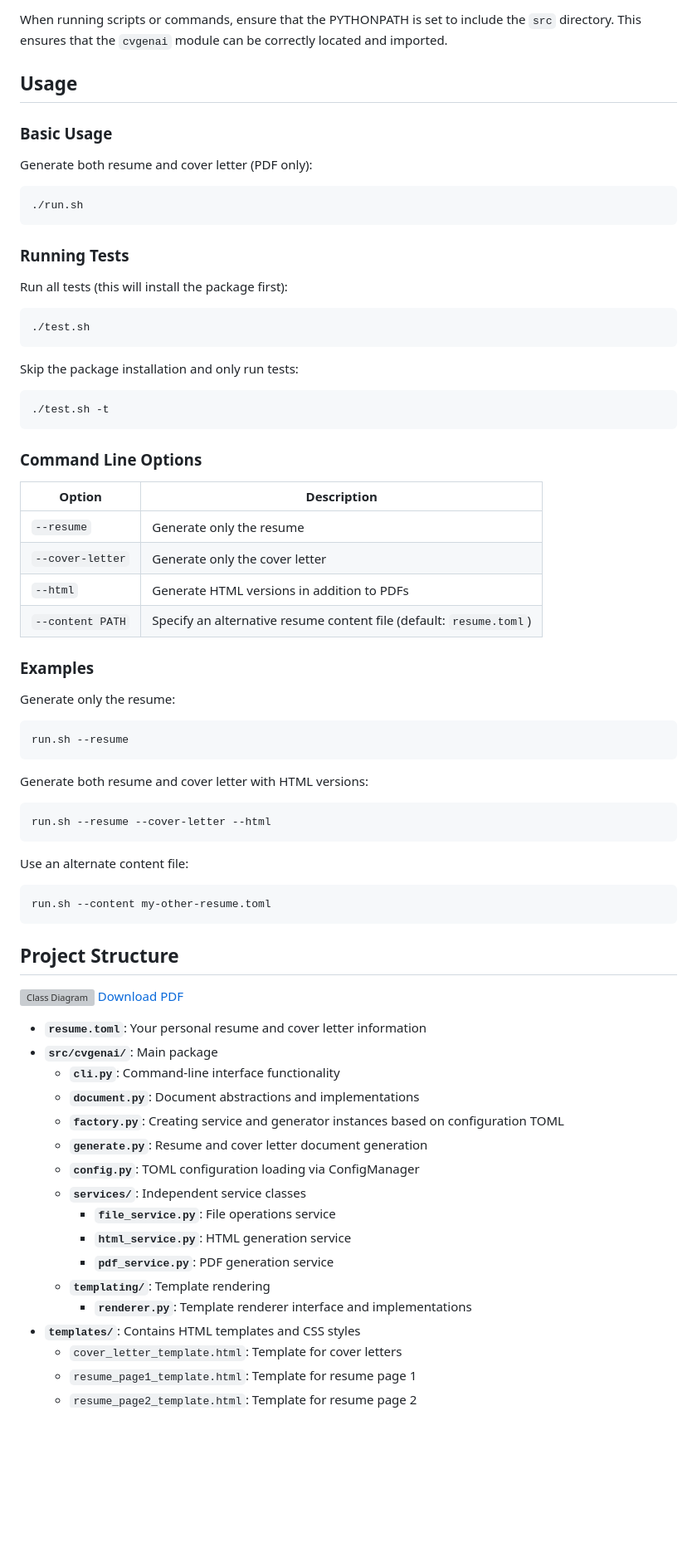
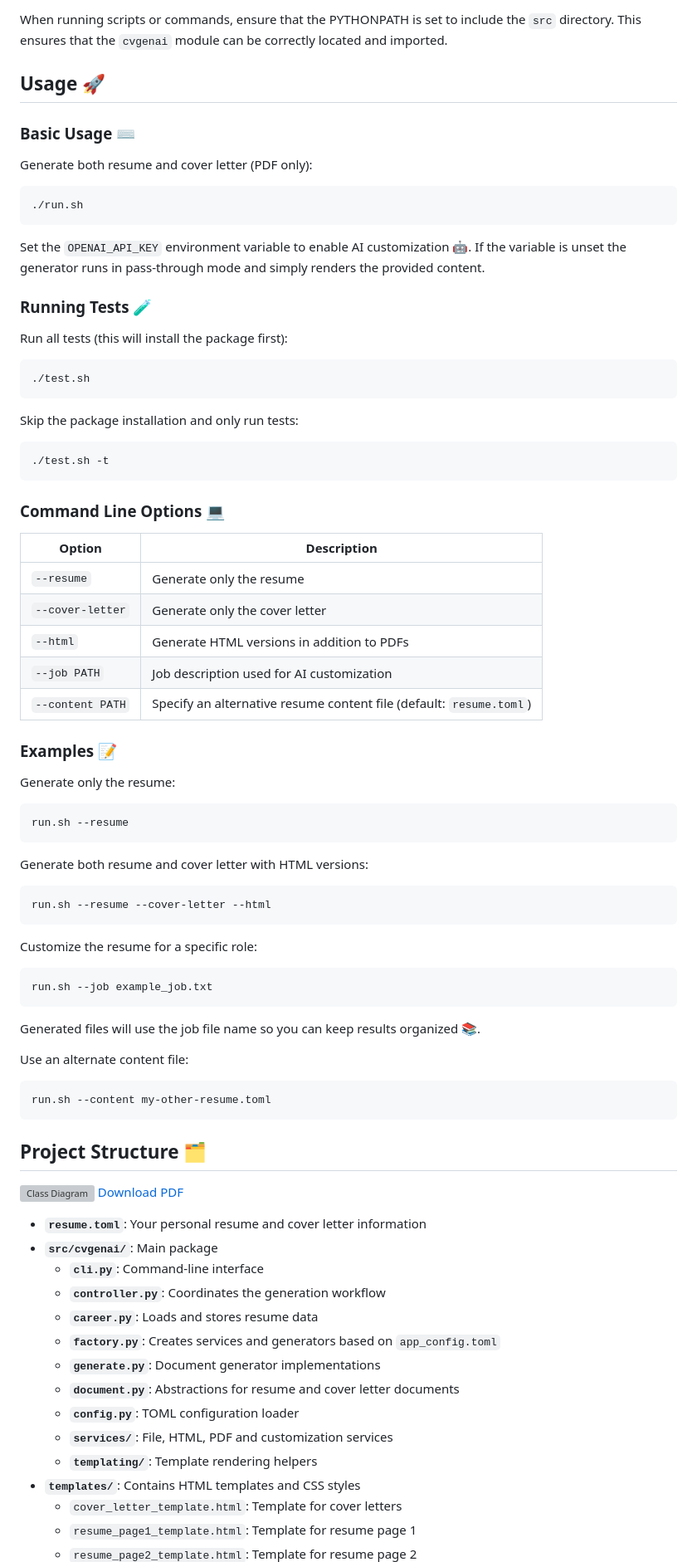
Before and after one commit to mesolimbo/cvgenai, a Markdown page: README.md, the part around one of its changes. Shown at 83% size. GitHub-like rendering; blank space fills up the shorter version; grey boxes are pictures that could not be loaded.

Commit message:
Add emoji to README section titles

````diff
--- a/README.md
+++ b/README.md
@@ -35,9 +41,9 @@ A tool for generating professional resumes and cover letters in PDF and HTML for
 
 When running scripts or commands, ensure that the PYTHONPATH is set to include the `src` directory. This ensures that the `cvgenai` module can be correctly located and imported.
 
-## Usage
+## Usage 🚀
 
-### Basic Usage
+### Basic Usage ⌨️
 
 Generate both resume and cover letter (PDF only):
 
@@ -45,7 +51,11 @@ Generate both resume and cover letter (PDF only):
 ./run.sh
 ```
 
-### Running Tests
+Set the `OPENAI_API_KEY` environment variable to enable AI customization 🤖. If
+the variable is unset the generator runs in pass-through mode and simply renders
+the provided content.
+
+### Running Tests 🧪
 
 Run all tests (this will install the package first):
 
@@ -59,16 +69,17 @@ Skip the package installation and only run tests:
 ./test.sh -t
 ```
 
-### Command Line Options
+### Command Line Options 💻
 
 | Option | Description |
 |--------|-------------|
 | `--resume` | Generate only the resume |
 | `--cover-letter` | Generate only the cover letter |
 | `--html` | Generate HTML versions in addition to PDFs |
+| `--job PATH` | Job description used for AI customization |
 | `--content PATH` | Specify an alternative resume content file (default: `resume.toml`) |
 
-### Examples
+### Examples 📝
 
 Generate only the resume:
 ```bash
@@ -80,29 +91,33 @@ Generate both resume and cover letter with HTML versions:
 run.sh --resume --cover-letter --html
 ```
 
+Customize the resume for a specific role:
+```bash
+run.sh --job example_job.txt
+```
+Generated files will use the job file name so you can keep results organized 📚.
+
 Use an alternate content file:
 ```bash
 run.sh --content my-other-resume.toml
 ```
 
-## Project Structure
+## Project Structure 🗂️
 
 ![Class Diagram](diagrams/Classes%20-%20cvgenai.svg)
 [Download PDF](diagrams/Classes%20-%20cvgenai.pdf)
 
 - **`resume.toml`**: Your personal resume and cover letter information
 - **`src/cvgenai/`**: Main package
-  - **`cli.py`**: Command-line interface functionality
-  - **`document.py`**: Document abstractions and implementations
-  - **`factory.py`**: Creating service and generator instances based on configuration TOML
-  - **`generate.py`**: Resume and cover letter document generation
-  - **`config.py`**: TOML configuration loading via ConfigManager
-  - **`services/`**: Independent service classes
-    - **`file_service.py`**: File operations service
-    - **`html_service.py`**: HTML generation service
-    - **`pdf_service.py`**: PDF generation service
-  - **`templating/`**: Template rendering
-    - **`renderer.py`**: Template renderer interface and implementations
+  - **`cli.py`**: Command-line interface
+  - **`controller.py`**: Coordinates the generation workflow
+  - **`career.py`**: Loads and stores resume data
+  - **`factory.py`**: Creates services and generators based on `app_config.toml`
+  - **`generate.py`**: Document generator implementations
+  - **`document.py`**: Abstractions for resume and cover letter documents
+  - **`config.py`**: TOML configuration loader
+  - **`services/`**: File, HTML, PDF and customization services
+  - **`templating/`**: Template rendering helpers
 - **`templates/`**: Contains HTML templates and CSS styles
   - `cover_letter_template.html`: Template for cover letters
   - `resume_page1_template.html`: Template for resume page 1
````
Also changed, not shown: other parts of README.md (+26 -18 lines).
